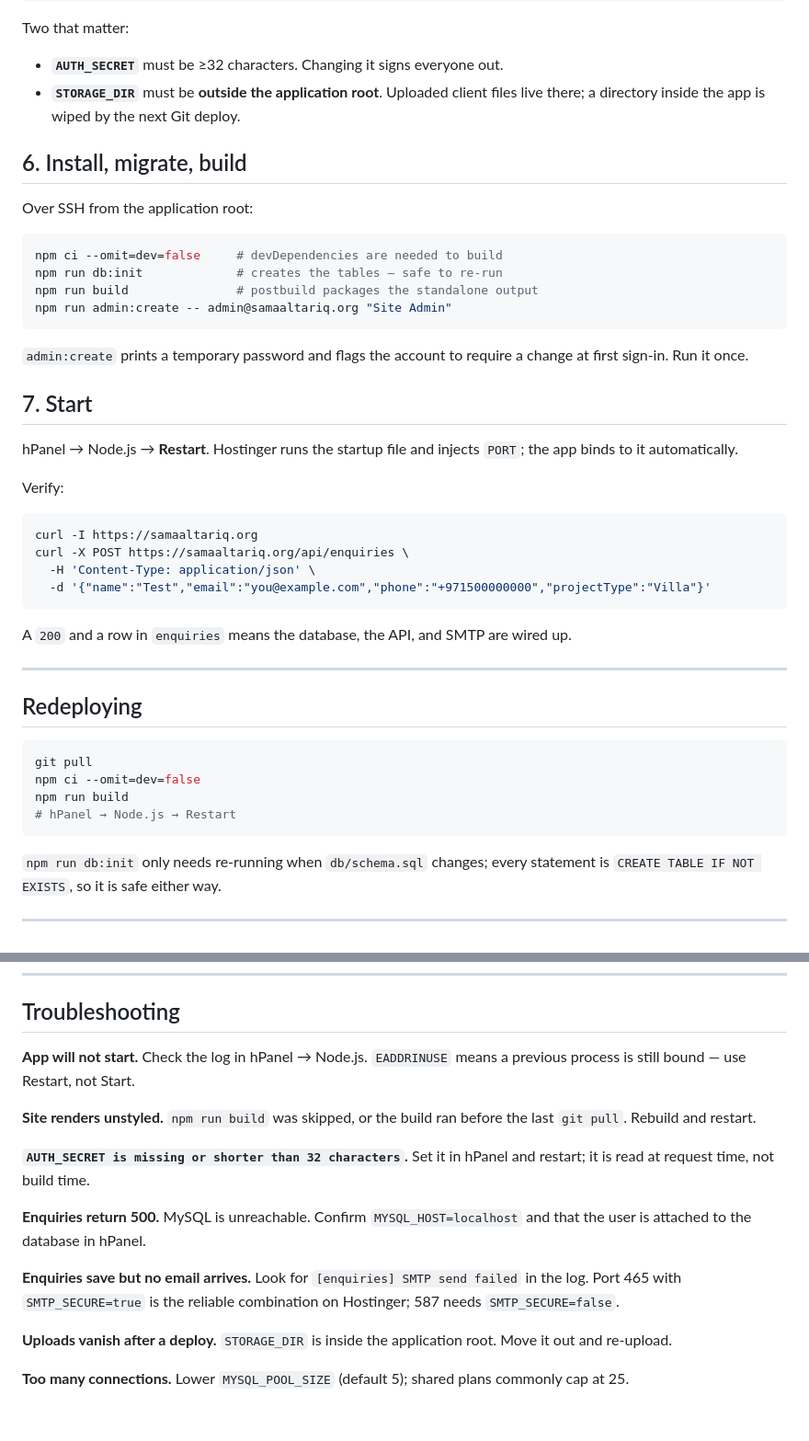
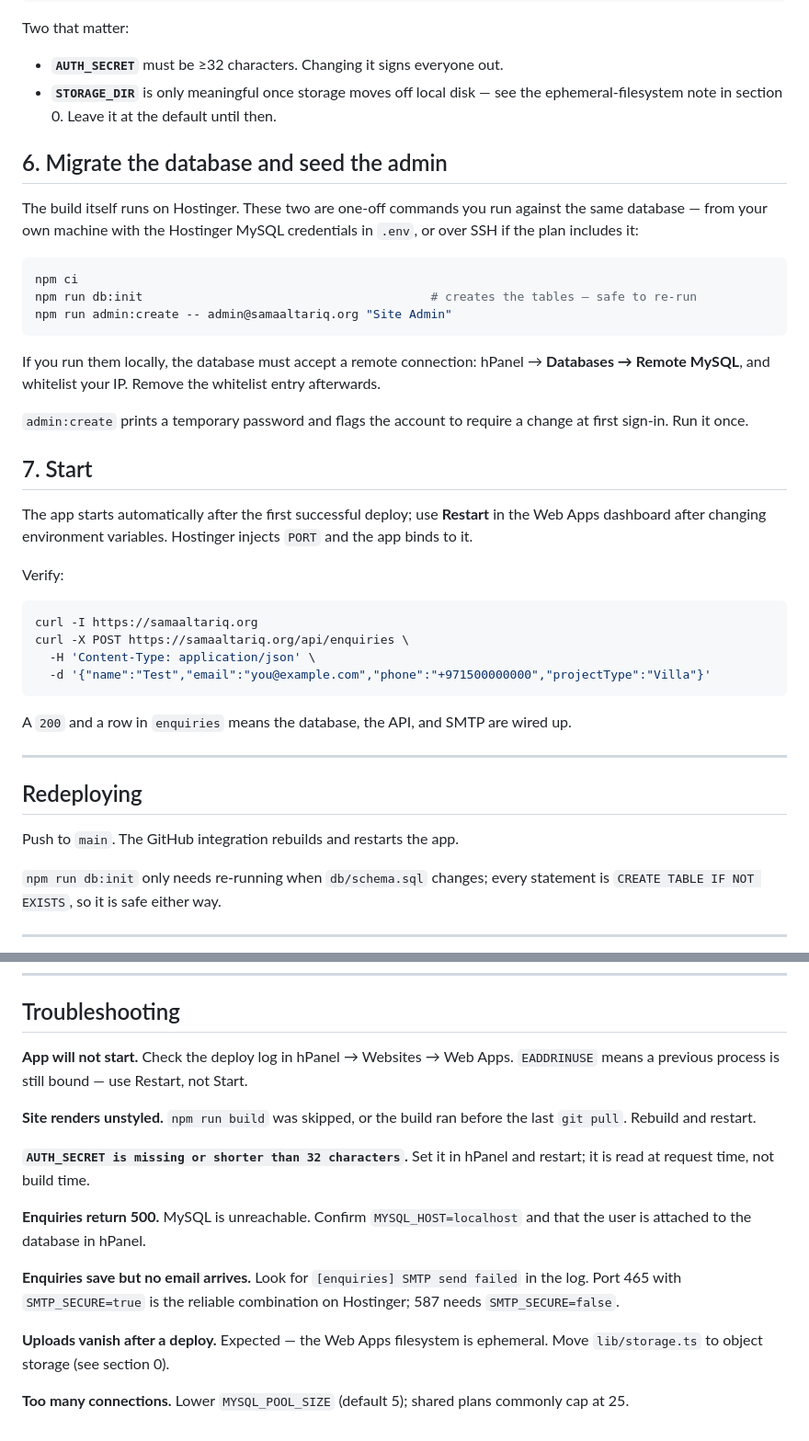
Before and after one commit to webdevdao-git/SamaAlTariq_Website, a Markdown page: DEPLOY-HOSTINGER.md, 2 parts joined by grey strips. Shown at 92% size. GitHub-like rendering.

````diff
--- a/DEPLOY-HOSTINGER.md
+++ b/DEPLOY-HOSTINGER.md
@@ -90,27 +122,33 @@ ENQUIRY_TO=info@samaaltariq.org
 Two that matter:
 
 - **`AUTH_SECRET`** must be ≥32 characters. Changing it signs everyone out.
-- **`STORAGE_DIR`** must be **outside the application root**. Uploaded client
-  files live there; a directory inside the app is wiped by the next Git deploy.
+- **`STORAGE_DIR`** is only meaningful once storage moves off local disk — see
+  the ephemeral-filesystem note in section 0. Leave it at the default until then.
 
-## 6. Install, migrate, build
+## 6. Migrate the database and seed the admin
 
-Over SSH from the application root:
+The build itself runs on Hostinger. These two are one-off commands you run
+against the same database — from your own machine with the Hostinger MySQL
+credentials in `.env`, or over SSH if the plan includes it:
 
 ```bash
-npm ci --omit=dev=false     # devDependencies are needed to build
-npm run db:init             # creates the tables — safe to re-run
-npm run build               # postbuild packages the standalone output
+npm ci
+npm run db:init                                        # creates the tables — safe to re-run
 npm run admin:create -- admin@samaaltariq.org "Site Admin"
 ```
+
+If you run them locally, the database must accept a remote connection: hPanel →
+**Databases → Remote MySQL**, and whitelist your IP. Remove the whitelist entry
+afterwards.
 
 `admin:create` prints a temporary password and flags the account to require a
 change at first sign-in. Run it once.
 
 ## 7. Start
 
-hPanel → Node.js → **Restart**. Hostinger runs the startup file and injects
-`PORT`; the app binds to it automatically.
+The app starts automatically after the first successful deploy; use **Restart**
+in the Web Apps dashboard after changing environment variables. Hostinger
+injects `PORT` and the app binds to it.
 
 Verify:
 
@@ -128,12 +166,7 @@ up.
 
 ## Redeploying
 
-```bash
-git pull
-npm ci --omit=dev=false
-npm run build
-# hPanel → Node.js → Restart
-```
+Push to `main`. The GitHub integration rebuilds and restarts the app.
 
 `npm run db:init` only needs re-running when `db/schema.sql` changes; every
 statement is `CREATE TABLE IF NOT EXISTS`, so it is safe either way.
@@ -153,7 +186,7 @@ build step and the site loads with no CSS, no JavaScript, and no images.
 
 ## Troubleshooting
 
-**App will not start.** Check the log in hPanel → Node.js. `EADDRINUSE` means a
+**App will not start.** Check the deploy log in hPanel → Websites → Web Apps. `EADDRINUSE` means a
 previous process is still bound — use Restart, not Start.
 
 **Site renders unstyled.** `npm run build` was skipped, or the build ran before
@@ -169,8 +202,8 @@ and that the user is attached to the database in hPanel.
 in the log. Port 465 with `SMTP_SECURE=true` is the reliable combination on
 Hostinger; 587 needs `SMTP_SECURE=false`.
 
-**Uploads vanish after a deploy.** `STORAGE_DIR` is inside the application root.
-Move it out and re-upload.
+**Uploads vanish after a deploy.** Expected — the Web Apps filesystem is
+ephemeral. Move `lib/storage.ts` to object storage (see section 0).
 
 **Too many connections.** Lower `MYSQL_POOL_SIZE` (default 5); shared plans
 commonly cap at 25.
````
Also changed, not shown: other parts of DEPLOY-HOSTINGER.md (+56 -24 lines).
